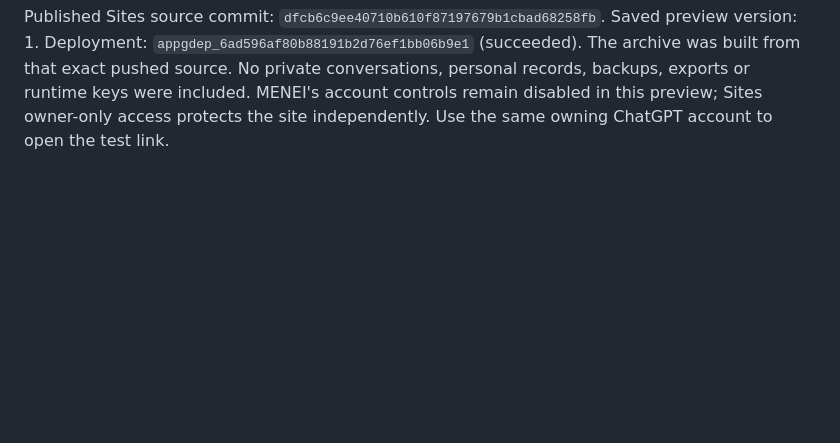
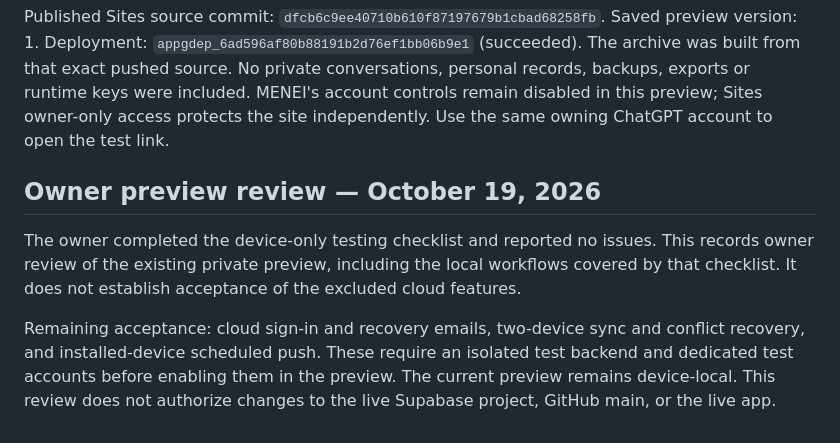
Before and after one commit to 412DoubleB/Muscle-Growth-Tracker, a Markdown page: docs/codex/DEVELOPMENT.md, the part around the change. Drawn GitHub-style; blank space fills up the shorter version.

Commit message:
Record owner review of device-local preview checklist

```diff
--- a/docs/codex/DEVELOPMENT.md
+++ b/docs/codex/DEVELOPMENT.md
@@ -158,3 +158,16 @@ The archive was built from that exact pushed source. No private conversations,
 personal records, backups, exports or runtime keys were included. MENEI's account
 controls remain disabled in this preview; Sites owner-only access protects the
 site independently. Use the same owning ChatGPT account to open the test link.
+
+## Owner preview review — October 19, 2026
+
+The owner completed the device-only testing checklist and reported no issues.
+This records owner review of the existing private preview, including the local
+workflows covered by that checklist. It does not establish acceptance of the
+excluded cloud features.
+
+Remaining acceptance: cloud sign-in and recovery emails, two-device sync and
+conflict recovery, and installed-device scheduled push. These require an
+isolated test backend and dedicated test accounts before enabling them in the
+preview. The current preview remains device-local. This review does not authorize
+changes to the live Supabase project, GitHub main, or the live app.
```
